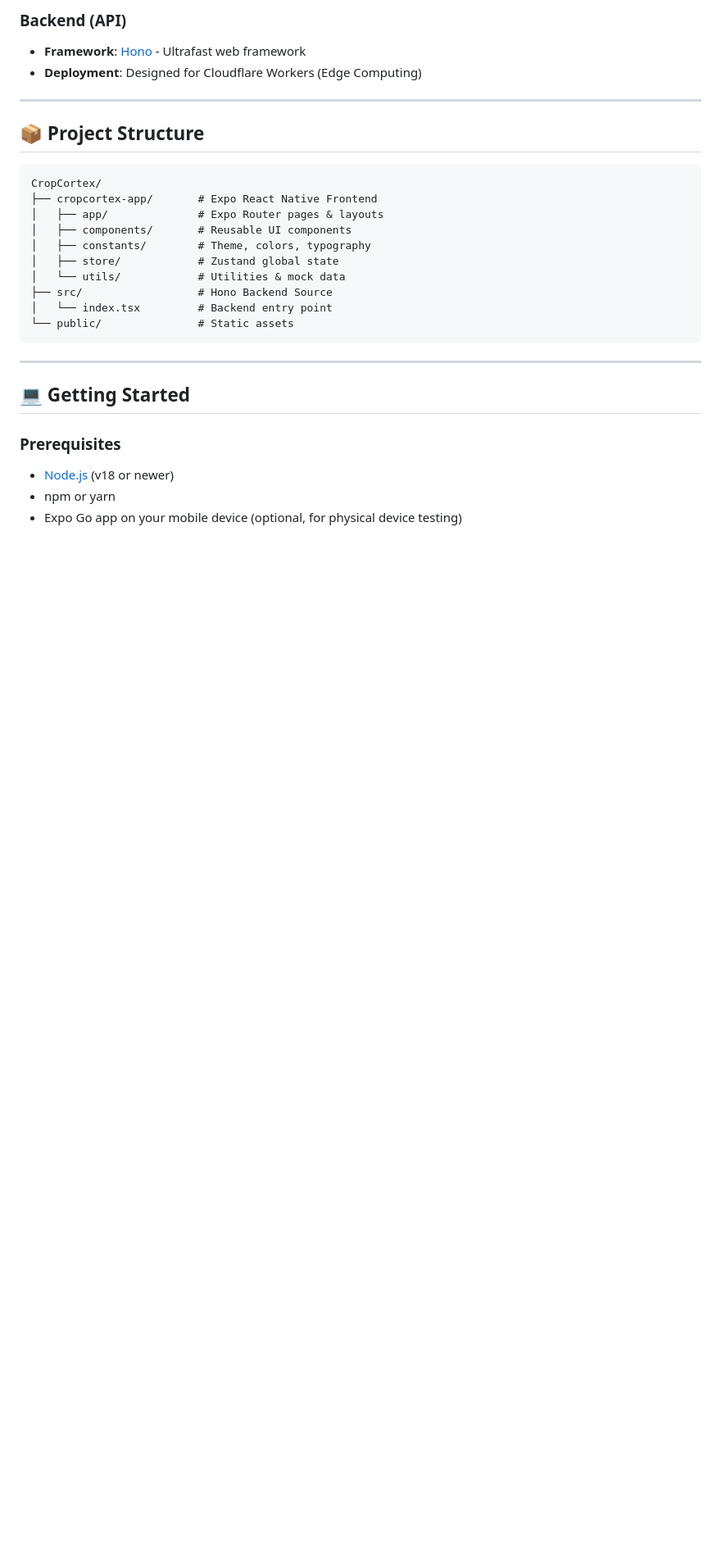
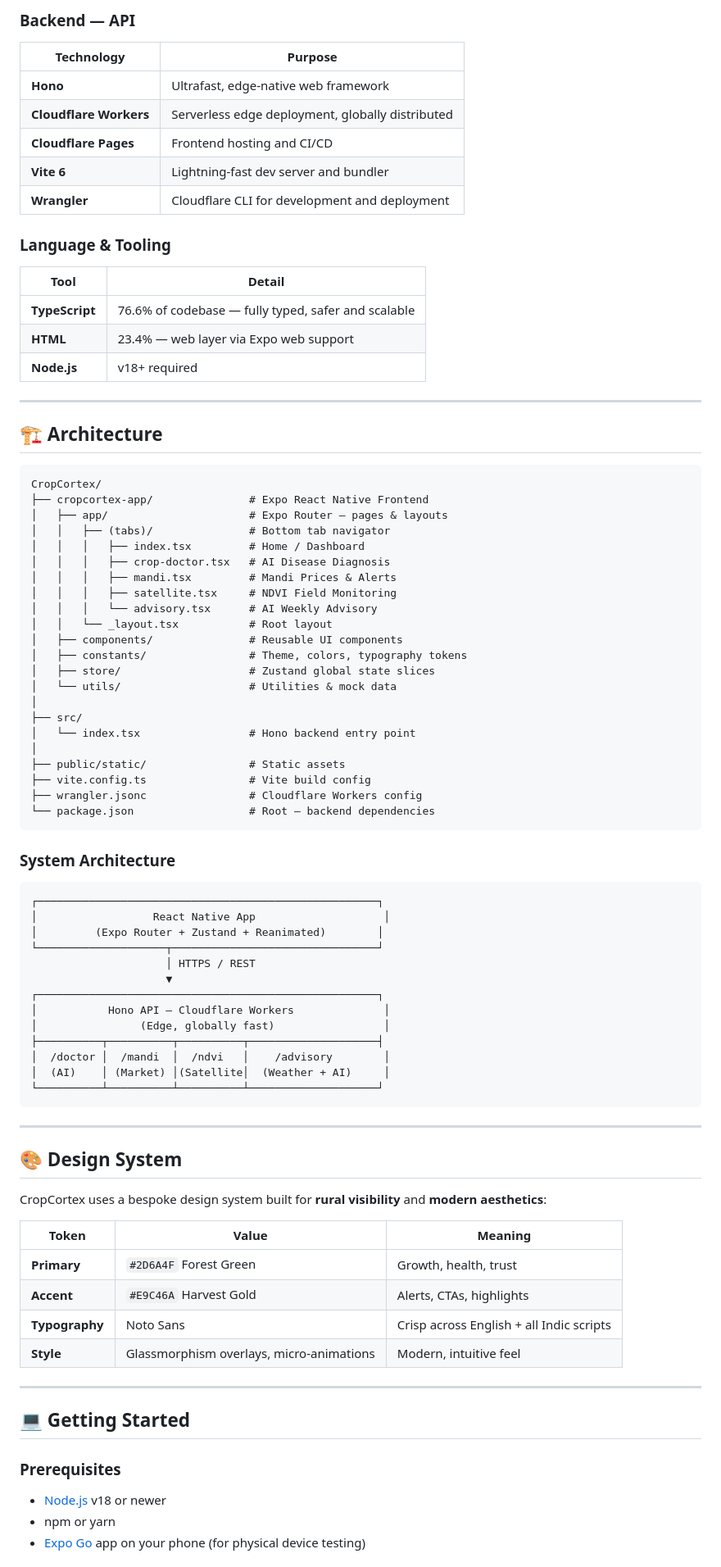
Before and after one commit to artist-hks/CropCortex, a Markdown page: README.md, the part around one of its changes. Shown at 82% size. Drawn GitHub-style; blank space fills up the shorter version.

Commit message:
Revise README for improved clarity and detail
Updated the README to enhance clarity and detail about features, tech stack, and project structure.

````diff
--- a/README.md
+++ b/README.md
@@ -30,31 +55,89 @@ CropCortex is built using a modern, scalable architecture:
 
-### Backend (API)
-- **Framework**: [Hono](https://hono.dev/) - Ultrafast web framework
-- **Deployment**: Designed for Cloudflare Workers (Edge Computing)
+### Backend — API
+
+| Technology | Purpose |
+|---|---|
+| **Hono** | Ultrafast, edge-native web framework |
+| **Cloudflare Workers** | Serverless edge deployment, globally distributed |
+| **Cloudflare Pages** | Frontend hosting and CI/CD |
+| **Vite 6** | Lightning-fast dev server and bundler |
+| **Wrangler** | Cloudflare CLI for development and deployment |
+
+### Language & Tooling
+
+| Tool | Detail |
+|---|---|
+| **TypeScript** | 76.6% of codebase — fully typed, safer and scalable |
+| **HTML** | 23.4% — web layer via Expo web support |
+| **Node.js** | v18+ required |
 
 ---
 
-## 📦 Project Structure
+## 🏗️ Architecture
 
 ```
 CropCortex/
-├── cropcortex-app/       # Expo React Native Frontend
-│   ├── app/              # Expo Router pages & layouts
-│   ├── components/       # Reusable UI components
-│   ├── constants/        # Theme, colors, typography
-│   ├── store/            # Zustand global state
-│   └── utils/            # Utilities & mock data
-├── src/                  # Hono Backend Source
-│   └── index.tsx         # Backend entry point
-└── public/               # Static assets
+├── cropcortex-app/               # Expo React Native Frontend
+│   ├── app/                      # Expo Router — pages & layouts
+│   │   ├── (tabs)/               # Bottom tab navigator
+│   │   │   ├── index.tsx         # Home / Dashboard
+│   │   │   ├── crop-doctor.tsx   # AI Disease Diagnosis
+│   │   │   ├── mandi.tsx         # Mandi Prices & Alerts
+│   │   │   ├── satellite.tsx     # NDVI Field Monitoring
+│   │   │   └── advisory.tsx      # AI Weekly Advisory
+│   │   └── _layout.tsx           # Root layout
+│   ├── components/               # Reusable UI components
+│   ├── constants/                # Theme, colors, typography tokens
+│   ├── store/                    # Zustand global state slices
+│   └── utils/                    # Utilities & mock data
+│
+├── src/
+│   └── index.tsx                 # Hono backend entry point
+│
+├── public/static/                # Static assets
+├── vite.config.ts                # Vite build config
+├── wrangler.jsonc                # Cloudflare Workers config
+└── package.json                  # Root — backend dependencies
 ```
+
+### System Architecture
+
+```
+┌─────────────────────────────────────────────────────┐
+│                  React Native App                    │
+│         (Expo Router + Zustand + Reanimated)        │
+└────────────────────┬────────────────────────────────┘
+                     │ HTTPS / REST
+                     ▼
+┌─────────────────────────────────────────────────────┐
+│           Hono API — Cloudflare Workers              │
+│                (Edge, globally fast)                 │
+├──────────┬──────────┬──────────┬────────────────────┤
+│  /doctor │  /mandi  │  /ndvi   │    /advisory        │
+│  (AI)    │ (Market) │(Satellite│  (Weather + AI)     │
+└──────────┴──────────┴──────────┴────────────────────┘
+```
+
+---
+
+## 🎨 Design System
+
+CropCortex uses a bespoke design system built for **rural visibility** and **modern aesthetics**:
+
+| Token | Value | Meaning |
+|---|---|---|
+| **Primary** | `#2D6A4F` Forest Green | Growth, health, trust |
+| **Accent** | `#E9C46A` Harvest Gold | Alerts, CTAs, highlights |
+| **Typography** | Noto Sans | Crisp across English + all Indic scripts |
+| **Style** | Glassmorphism overlays, micro-animations | Modern, intuitive feel |
 
 ---
 
 ## 💻 Getting Started
 
 ### Prerequisites
-- [Node.js](https://nodejs.org/) (v18 or newer)
+
+- [Node.js](https://nodejs.org/) v18 or newer
 - npm or yarn
-- Expo Go app on your mobile device (optional, for physical device testing)
+- [Expo Go](https://expo.dev/client) app on your phone (for physical device testing)
 
````
Also changed, not shown: other parts of README.md (+127 -35 lines).
